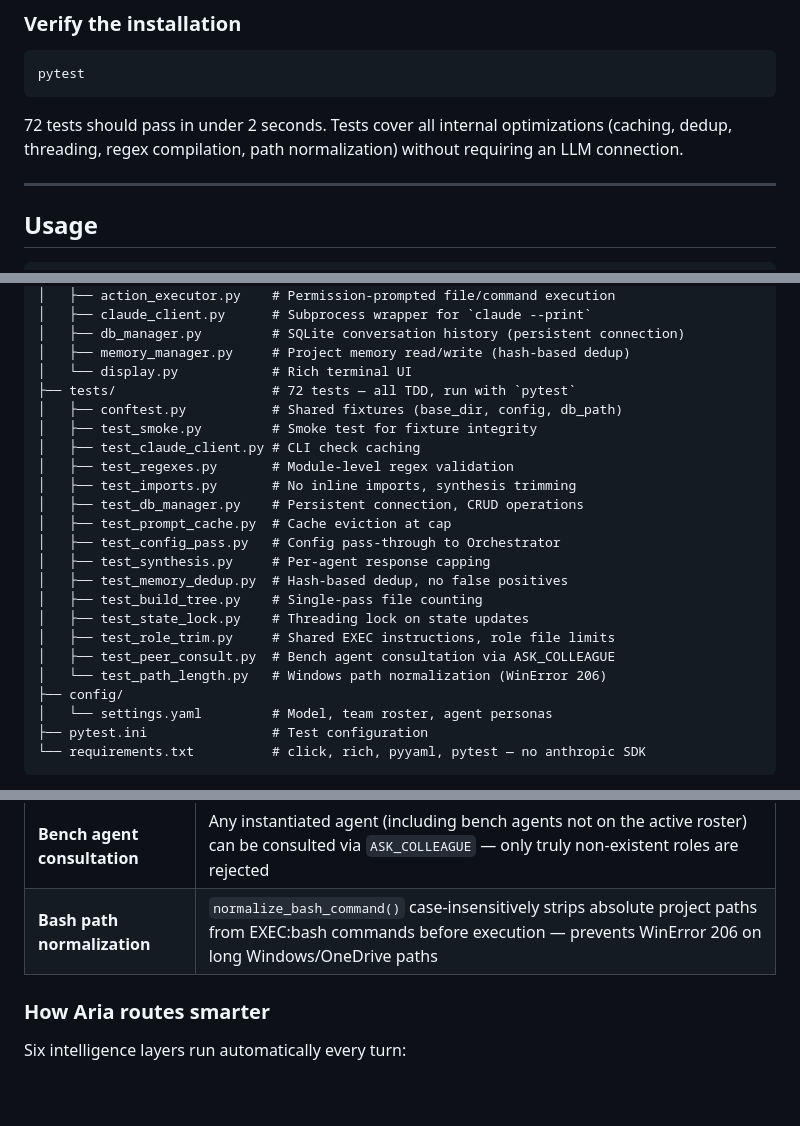
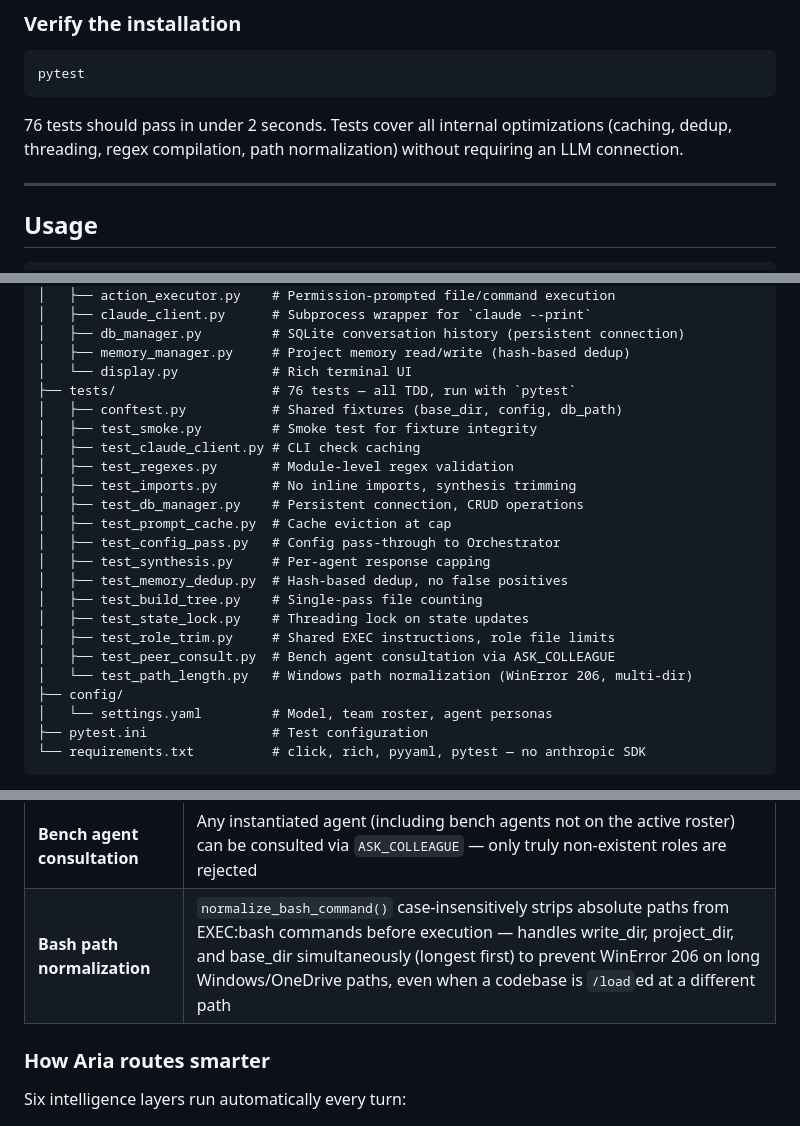
Before and after one commit to keyurnandu/family-agents, a Markdown page: README.md, 3 parts joined by grey strips. GitHub-like rendering; blank space fills up the shorter version.

Commit message:
Update docs for multi-dir path normalization fix (76 tests)
README: updated optimization table, test count 72→76, multi-dir note.
ARCHITECTURE: updated path normalization design decision and test count.
LINKEDIN: updated locally (gitignored).

Co-Authored-By: Claude Opus 4.6 <noreply@anthropic.com>

````diff
--- a/README.md
+++ b/README.md
@@ -48,7 +48,7 @@ pip install -r requirements.txt
 pytest
 ```
 
-72 tests should pass in under 2 seconds. Tests cover all internal optimizations (caching, dedup, threading, regex compilation, path normalization) without requiring an LLM connection.
+76 tests should pass in under 2 seconds. Tests cover all internal optimizations (caching, dedup, threading, regex compilation, path normalization) without requiring an LLM connection.
 
 ---
 
@@ -706,7 +706,7 @@ family-agents/
 │   ├── db_manager.py         # SQLite conversation history (persistent connection)
 │   ├── memory_manager.py     # Project memory read/write (hash-based dedup)
 │   └── display.py            # Rich terminal UI
-├── tests/                    # 72 tests — all TDD, run with `pytest`
+├── tests/                    # 76 tests — all TDD, run with `pytest`
 │   ├── conftest.py           # Shared fixtures (base_dir, config, db_path)
 │   ├── test_smoke.py         # Smoke test for fixture integrity
 │   ├── test_claude_client.py # CLI check caching
@@ -721,7 +721,7 @@ family-agents/
 │   ├── test_state_lock.py    # Threading lock on state updates
 │   ├── test_role_trim.py     # Shared EXEC instructions, role file limits
 │   ├── test_peer_consult.py  # Bench agent consultation via ASK_COLLEAGUE
-│   └── test_path_length.py   # Windows path normalization (WinError 206)
+│   └── test_path_length.py   # Windows path normalization (WinError 206, multi-dir)
 ├── config/
 │   └── settings.yaml         # Model, team roster, agent personas
 ├── pytest.ini                # Test configuration
@@ -840,7 +840,7 @@ Several optimizations run automatically to keep token usage low:
 | **Thread-safe state updates** | Background `_update_project_state` protected by a threading lock — prevents concurrent writes from stomping on each other |
 | **Hash-based memory dedup** | Memory dedup compares full normalized content against parsed entries instead of a fragile 60-char substring check — no false positives on entries sharing a common prefix |
 | **Bench agent consultation** | Any instantiated agent (including bench agents not on the active roster) can be consulted via `ASK_COLLEAGUE` — only truly non-existent roles are rejected |
-| **Bash path normalization** | `normalize_bash_command()` case-insensitively strips absolute project paths from EXEC:bash commands before execution — prevents WinError 206 on long Windows/OneDrive paths |
+| **Bash path normalization** | `normalize_bash_command()` case-insensitively strips absolute paths from EXEC:bash commands before execution — handles write_dir, project_dir, and base_dir simultaneously (longest first) to prevent WinError 206 on long Windows/OneDrive paths, even when a codebase is `/load`ed at a different path |
 
 ### How Aria routes smarter
 
````
Also changed, not shown: ARCHITECTURE.md (+2 -2 lines).
